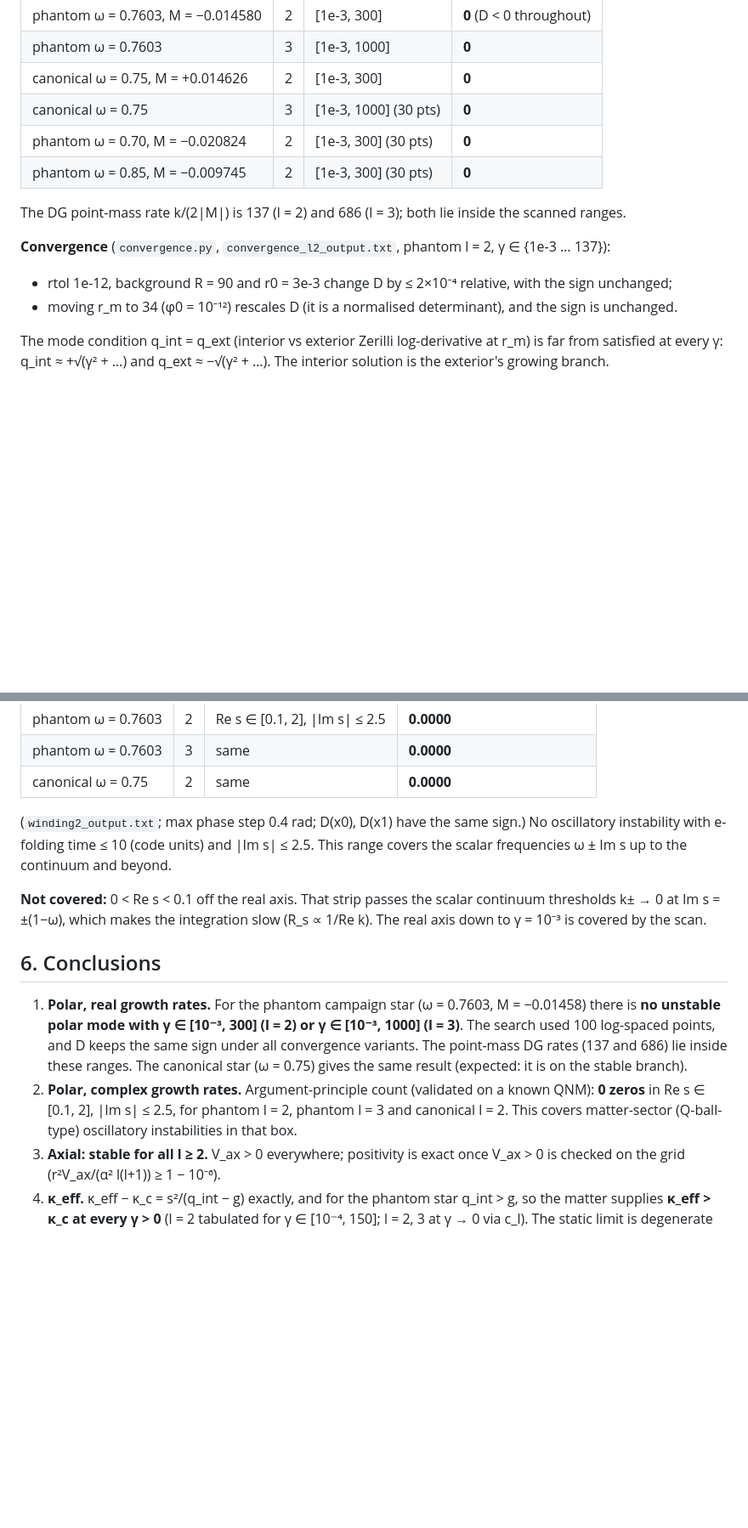
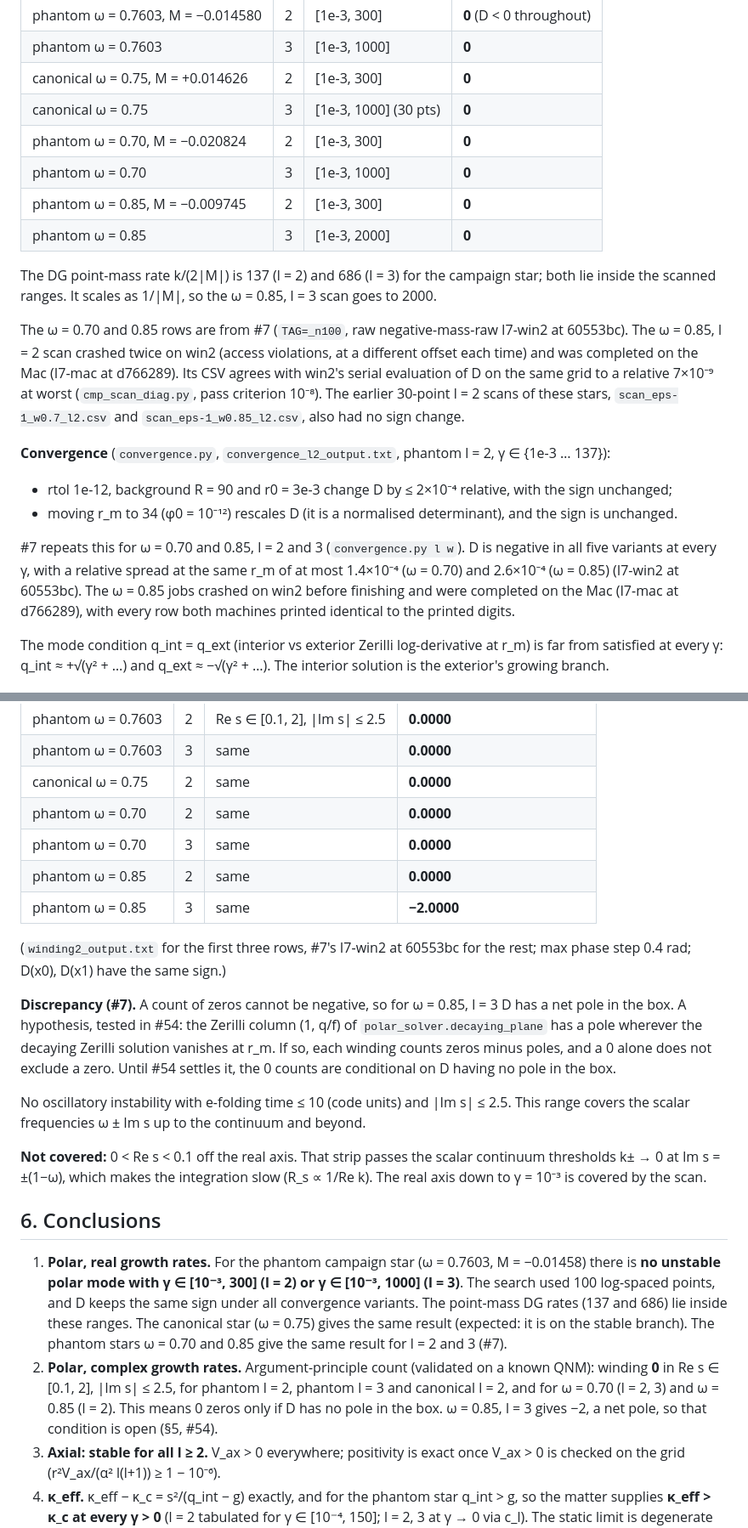
Before and after one commit to nmoinvaz/negative-mass, a Markdown page: phase2/nonradial/RESULTS.md, 2 parts joined by grey strips. Shown at 85% size. Rendered like a GitHub page; blank space fills up the shorter version.

Commit message:
phase2/nonradial: add #7's results for the ω = 0.70 and 0.85 stars
The two phantom stars now have the campaign star's real-gamma scans, convergence variants and windings, all with no sign change of D. The omega = 0.85, l = 3 winding of -2 shows D has a net pole in the box, so the 0 windings are marked conditional until #54 settles it.

```diff
--- a/phase2/nonradial/RESULTS.md
+++ b/phase2/nonradial/RESULTS.md
@@ -70,14 +70,28 @@ Regge–Wheeler potential (their (κ/2)(ρ − p_rad) term with κ = 8π).
 | phantom ω = 0.7603 | 3 | [1e-3, 1000] | **0** |
 | canonical ω = 0.75, M = +0.014626 | 2 | [1e-3, 300] | **0** |
 | canonical ω = 0.75 | 3 | [1e-3, 1000] (30 pts) | **0** |
-| phantom ω = 0.70, M = −0.020824 | 2 | [1e-3, 300] (30 pts) | **0** |
-| phantom ω = 0.85, M = −0.009745 | 2 | [1e-3, 300] (30 pts) | **0** |
+| phantom ω = 0.70, M = −0.020824 | 2 | [1e-3, 300] | **0** |
+| phantom ω = 0.70 | 3 | [1e-3, 1000] | **0** |
+| phantom ω = 0.85, M = −0.009745 | 2 | [1e-3, 300] | **0** |
+| phantom ω = 0.85 | 3 | [1e-3, 2000] | **0** |
 
-The DG point-mass rate k/(2|M|) is 137 (l = 2) and 686 (l = 3); both lie inside the scanned ranges.
+The DG point-mass rate k/(2|M|) is 137 (l = 2) and 686 (l = 3) for the campaign star; both lie inside the scanned
+ranges. It scales as 1/|M|, so the ω = 0.85, l = 3 scan goes to 2000.
+
+The ω = 0.70 and 0.85 rows are from #7 (`TAG=_n100`, raw negative-mass-raw I7-win2 at 60553bc). The ω = 0.85, l = 2
+scan crashed twice on win2 (access violations, at a different offset each time) and was completed on the Mac (I7-mac
+at d766289). Its CSV agrees with win2's serial evaluation of D on the same grid to a relative 7×10⁻⁹ at worst
+(`cmp_scan_diag.py`, pass criterion 10⁻⁸). The earlier 30-point l = 2 scans of these stars, `scan_eps-1_w0.7_l2.csv` and
+`scan_eps-1_w0.85_l2.csv`, also had no sign change.
 
 **Convergence** (`convergence.py`, `convergence_l2_output.txt`, phantom l = 2, γ ∈ {1e-3 … 137}):
 - rtol 1e-12, background R = 90 and r0 = 3e-3 change D by ≤ 2×10⁻⁴ relative, with the sign unchanged;
 - moving r_m to 34 (φ0 = 10⁻¹²) rescales D (it is a normalised determinant), and the sign is unchanged.
+
+#7 repeats this for ω = 0.70 and 0.85, l = 2 and 3 (`convergence.py l w`). D is negative in all five variants at every
+γ, with a relative spread at the same r_m of at most 1.4×10⁻⁴ (ω = 0.70) and 2.6×10⁻⁴ (ω = 0.85) (I7-win2 at 60553bc).
+The ω = 0.85 jobs crashed on win2 before finishing and were completed on the Mac (I7-mac at d766289), with every row
+both machines printed identical to the printed digits.
 
 The mode condition q_int = q_ext (interior vs exterior Zerilli log-derivative at r_m) is far from
 satisfied at every γ: q_int ≈ +√(γ² + …) and q_ext ≈ −√(γ² + …). The interior solution is the
@@ -137,8 +151,20 @@ Mini BS I QNM, 0.0000 displaced.
 | phantom ω = 0.7603 | 2 | Re s ∈ [0.1, 2], \|Im s\| ≤ 2.5 | **0.0000** |
 | phantom ω = 0.7603 | 3 | same | **0.0000** |
 | canonical ω = 0.75 | 2 | same | **0.0000** |
+| phantom ω = 0.70 | 2 | same | **0.0000** |
+| phantom ω = 0.70 | 3 | same | **0.0000** |
+| phantom ω = 0.85 | 2 | same | **0.0000** |
+| phantom ω = 0.85 | 3 | same | **−2.0000** |
 
-(`winding2_output.txt`; max phase step 0.4 rad; D(x0), D(x1) have the same sign.) No oscillatory
+(`winding2_output.txt` for the first three rows, #7's I7-win2 at 60553bc for the rest; max phase step 0.4 rad; D(x0),
+D(x1) have the same sign.)
+
+**Discrepancy (#7).** A count of zeros cannot be negative, so for ω = 0.85, l = 3 D has a net pole in the box. A
+hypothesis, tested in #54: the Zerilli column (1, q/f) of `polar_solver.decaying_plane` has a pole wherever the
+decaying Zerilli solution vanishes at r_m. If so, each winding counts zeros minus poles, and a 0 alone does not exclude a
+zero. Until #54 settles it, the 0 counts are conditional on D having no pole in the box.
+
+No oscillatory
 instability with e-folding time ≤ 10 (code units) and |Im s| ≤ 2.5. This range covers the scalar
 frequencies ω ± Im s up to the continuum and beyond.
 
@@ -152,10 +178,12 @@ k± → 0 at Im s = ±(1−ω), which makes the integration slow (R_s ∝ 1/Re k
    **no unstable polar mode with γ ∈ [10⁻³, 300] (l = 2) or γ ∈ [10⁻³, 1000] (l = 3)**. The search used
    100 log-spaced points, and D keeps the same sign under all convergence variants. The point-mass DG
    rates (137 and 686) lie inside these ranges. The canonical star (ω = 0.75) gives the same result
-   (expected: it is on the stable branch).
-2. **Polar, complex growth rates.** Argument-principle count (validated on a known QNM): **0 zeros** in
-   Re s ∈ [0.1, 2], |Im s| ≤ 2.5, for phantom l = 2, phantom l = 3 and canonical l = 2. This covers
-   matter-sector (Q-ball-type) oscillatory instabilities in that box.
+   (expected: it is on the stable branch). The phantom stars ω = 0.70 and 0.85 give the same result for
+   l = 2 and 3 (#7).
+2. **Polar, complex growth rates.** Argument-principle count (validated on a known QNM): winding **0** in
+   Re s ∈ [0.1, 2], |Im s| ≤ 2.5, for phantom l = 2, phantom l = 3 and canonical l = 2, and for ω = 0.70
+   (l = 2, 3) and ω = 0.85 (l = 2). This means 0 zeros only if D has no pole in the box. ω = 0.85, l = 3
+   gives −2, a net pole, so that condition is open (§5, #54).
 3. **Axial: stable for all l ≥ 2.** V_ax > 0 everywhere; positivity is exact once V_ax > 0 is checked on
    the grid (r²V_ax/(α² l(l+1)) ≥ 1 − 10⁻⁶).
 4. **κ_eff.** κ_eff − κ_c = s²/(q_int − g) exactly, and for the phantom star q_int > g, so the matter
```
Also changed, not shown: other parts of phase2/nonradial/RESULTS.md (+3 -2 lines).
